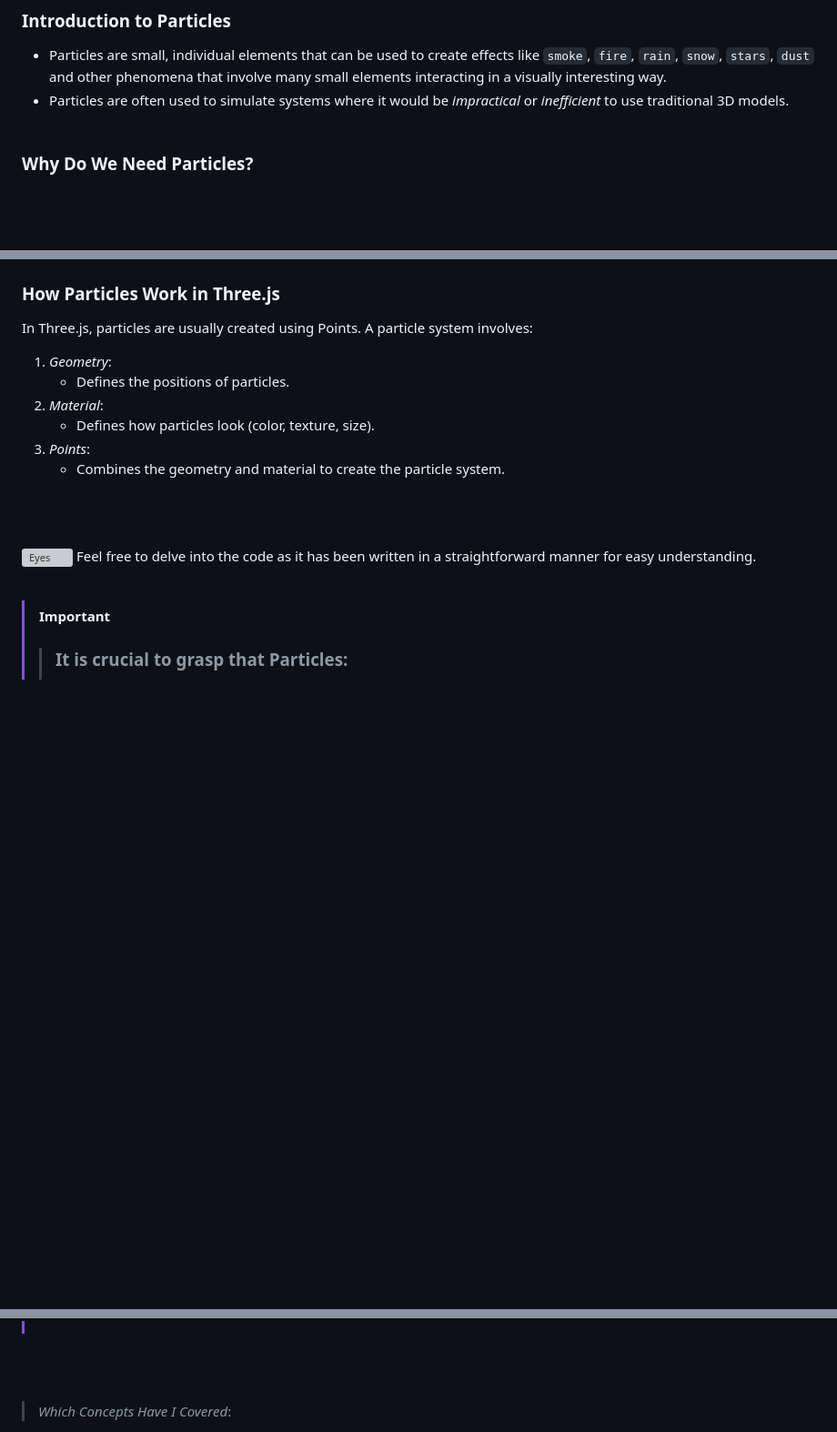
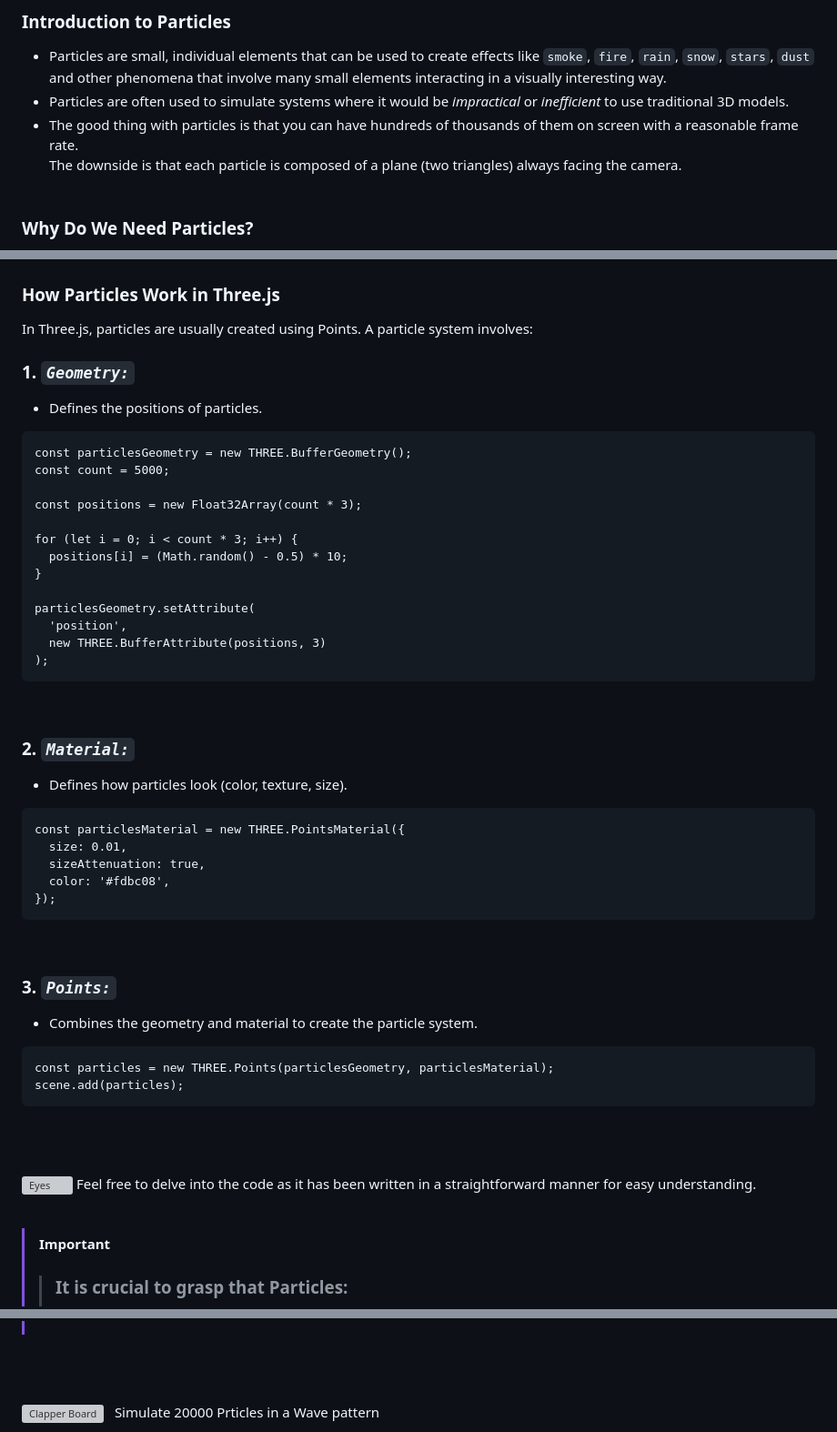
Before and after one commit to ShahramShakiba/Particles-p06, a Markdown page: README.md, 3 parts joined by grey strips. Shown at 91% size. GitHub-like rendering; blank space fills up the shorter version; grey boxes are pictures that could not be loaded.

```diff
--- a/README.md
+++ b/README.md
@@ -11,7 +11,8 @@
 
 ### Introduction to Particles
 - Particles are small, individual elements that can be used to create effects like ` smoke `, ` fire `, ` rain `, ` snow `, ` stars `, ` dust ` and other phenomena that involve many small elements interacting in a visually interesting way. <br/>
-- Particles are often used to simulate systems where it would be _impractical_ or _inefficient_ to use traditional 3D models. <br/><br/>
+- Particles are often used to simulate systems where it would be _impractical_ or _inefficient_ to use traditional 3D models.
+- The good thing with particles is that you can have hundreds of thousands of them on screen with a reasonable frame rate. <br/> The downside is that each particle is composed of a plane (two triangles) always facing the camera. <br/><br/>
 
 ### Why Do We Need Particles?
 Particles are crucial in creating realistic and dynamic effects in 3D scenes. They help in:
@@ -26,13 +27,42 @@ Particles are crucial in creating realistic and dynamic effects in 3D scenes. Th
 ### How Particles Work in Three.js
 In Three.js, particles are usually created using Points. A particle system involves:
 
-1. _Geometry_:
+### 1. _`Geometry:`_
    - Defines the positions of particles.
-2. _Material_:
+~~~~ html
+const particlesGeometry = new THREE.BufferGeometry();
+const count = 5000;
+
+const positions = new Float32Array(count * 3);
+
+for (let i = 0; i < count * 3; i++) {
+  positions[i] = (Math.random() - 0.5) * 10;
+}
+
+particlesGeometry.setAttribute(
+  'position',
+  new THREE.BufferAttribute(positions, 3)
+);
+~~~~
+<br/>
+
+### 2. _`Material:`_
    - Defines how particles look (color, texture, size).
-3. _Points_:
+~~~~ html
+const particlesMaterial = new THREE.PointsMaterial({
+  size: 0.01,
+  sizeAttenuation: true,
+  color: '#fdbc08',
+});
+~~~~
+<br/>
+
+### 3. _`Points:`_
    - Combines the geometry and material to create the particle system.
-
+~~~~ html
+const particles = new THREE.Points(particlesGeometry, particlesMaterial);
+scene.add(particles);
+~~~~
 <br/><br/>
 
 <img src="https://raw.githubusercontent.com/Tarikul-Islam-Anik/Animated-Fluent-Emojis/master/Emojis/Hand%20gestures/Eyes.png" alt="Eyes" width="25" height="25" /> Feel free to delve into the code as it has been written in a straightforward manner for easy understanding.
@@ -47,5 +77,6 @@ In Three.js, particles are usually created using Points. A particle system invol
 
 <br/><br/>
 
-> _Which Concepts Have I Covered_: <br/>
+<!--------- Video --------->
+<img src="https://raw.githubusercontent.com/Tarikul-Islam-Anik/Telegram-Animated-Emojis/main/Objects/Clapper%20Board.webp" alt="Clapper Board" width="35" /> &nbsp; Simulate 20000 Prticles in a Wave pattern
 
```
Also changed, not shown: other parts of README.md (+2 -19 lines).
